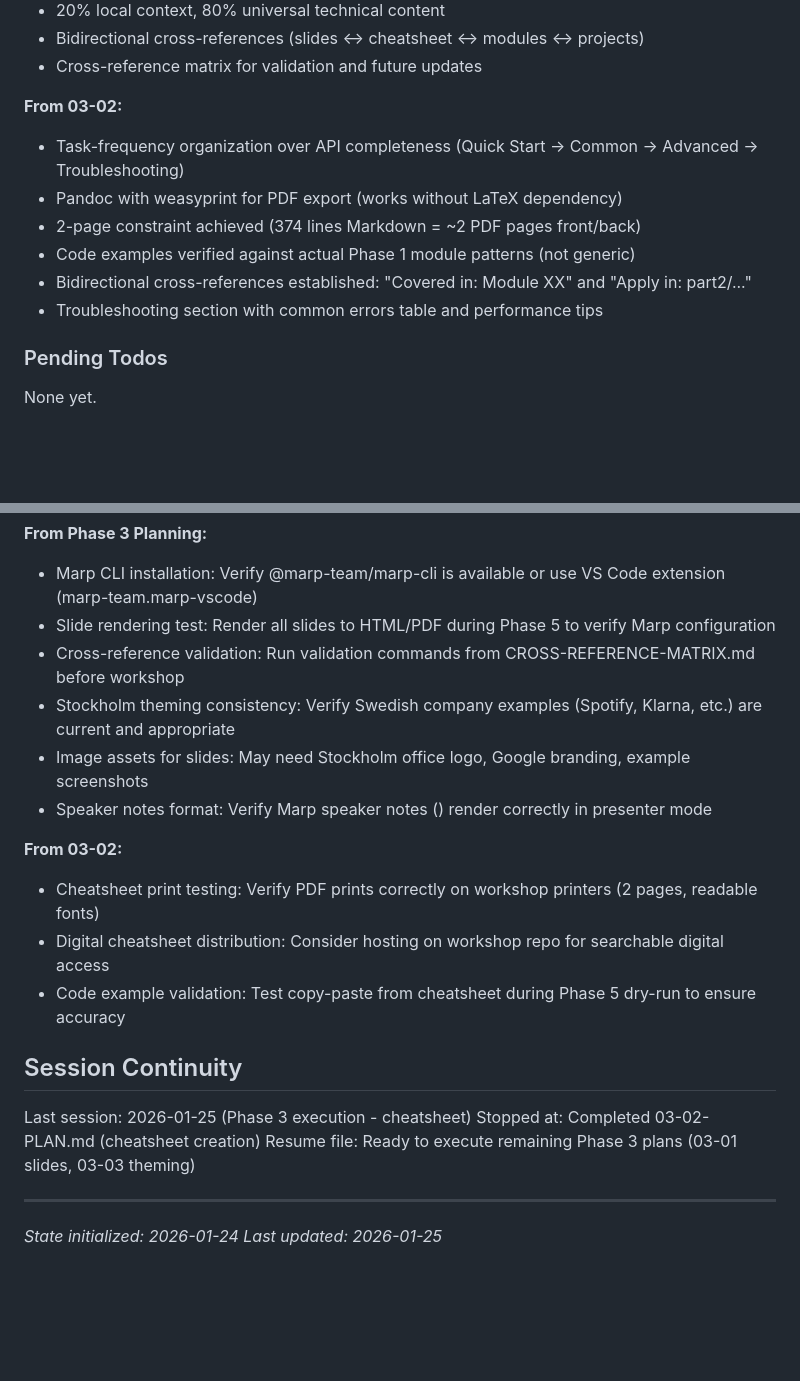
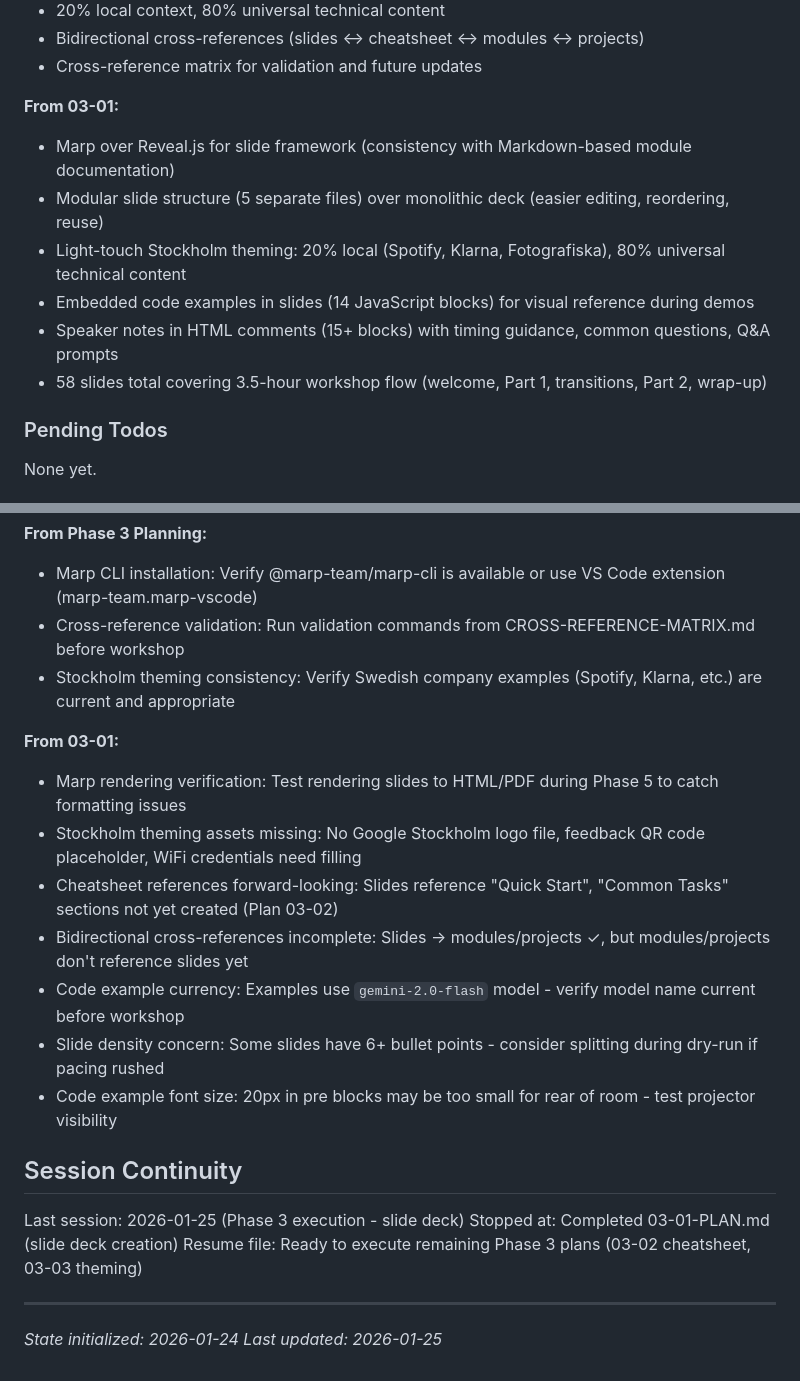
Before and after one commit to AhsanAyaz/catsot, a Markdown page: .planning/STATE.md, 2 parts joined by grey strips. GitHub-like rendering; blank space fills up the shorter version.

Commit message:
docs(03-01): complete slide deck creation plan
Tasks completed: 2/2
- Created modular Marp slide structure with 5 files
- Added speaker notes and code examples

SUMMARY: .planning/phases/03-materials/03-01-SUMMARY.md

```diff
--- a/.planning/STATE.md
+++ b/.planning/STATE.md
@@ -133,13 +133,13 @@ Recent decisions affecting current work:
 - Bidirectional cross-references (slides ↔ cheatsheet ↔ modules ↔ projects)
 - Cross-reference matrix for validation and future updates
 
-**From 03-02:**
-- Task-frequency organization over API completeness (Quick Start → Common → Advanced → Troubleshooting)
-- Pandoc with weasyprint for PDF export (works without LaTeX dependency)
-- 2-page constraint achieved (374 lines Markdown = ~2 PDF pages front/back)
-- Code examples verified against actual Phase 1 module patterns (not generic)
-- Bidirectional cross-references established: "Covered in: Module XX" and "Apply in: part2/..."
-- Troubleshooting section with common errors table and performance tips
+**From 03-01:**
+- Marp over Reveal.js for slide framework (consistency with Markdown-based module documentation)
+- Modular slide structure (5 separate files) over monolithic deck (easier editing, reordering, reuse)
+- Light-touch Stockholm theming: 20% local (Spotify, Klarna, Fotografiska), 80% universal technical content
+- Embedded code examples in slides (14 JavaScript blocks) for visual reference during demos
+- Speaker notes in HTML comments (15+ blocks) with timing guidance, common questions, Q&A prompts
+- 58 slides total covering 3.5-hour workshop flow (welcome, Part 1, transitions, Part 2, wrap-up)
 
 ### Pending Todos
 
@@ -221,22 +221,23 @@ None yet.
 
 **From Phase 3 Planning:**
 - Marp CLI installation: Verify @marp-team/marp-cli is available or use VS Code extension (marp-team.marp-vscode)
-- Slide rendering test: Render all slides to HTML/PDF during Phase 5 to verify Marp configuration
 - Cross-reference validation: Run validation commands from CROSS-REFERENCE-MATRIX.md before workshop
 - Stockholm theming consistency: Verify Swedish company examples (Spotify, Klarna, etc.) are current and appropriate
-- Image assets for slides: May need Stockholm office logo, Google branding, example screenshots
-- Speaker notes format: Verify Marp speaker notes (<!-- ... -->) render correctly in presenter mode
 
-**From 03-02:**
-- Cheatsheet print testing: Verify PDF prints correctly on workshop printers (2 pages, readable fonts)
-- Digital cheatsheet distribution: Consider hosting on workshop repo for searchable digital access
-- Code example validation: Test copy-paste from cheatsheet during Phase 5 dry-run to ensure accuracy
+**From 03-01:**
+- Marp rendering verification: Test rendering slides to HTML/PDF during Phase 5 to catch formatting issues
+- Stockholm theming assets missing: No Google Stockholm logo file, feedback QR code placeholder, WiFi credentials need filling
+- Cheatsheet references forward-looking: Slides reference "Quick Start", "Common Tasks" sections not yet created (Plan 03-02)
+- Bidirectional cross-references incomplete: Slides → modules/projects ✓, but modules/projects don't reference slides yet
+- Code example currency: Examples use `gemini-2.0-flash` model - verify model name current before workshop
+- Slide density concern: Some slides have 6+ bullet points - consider splitting during dry-run if pacing rushed
+- Code example font size: 20px in pre blocks may be too small for rear of room - test projector visibility
 
 ## Session Continuity
 
-Last session: 2026-01-25 (Phase 3 execution - cheatsheet)
-Stopped at: Completed 03-02-PLAN.md (cheatsheet creation)
-Resume file: Ready to execute remaining Phase 3 plans (03-01 slides, 03-03 theming)
+Last session: 2026-01-25 (Phase 3 execution - slide deck)
+Stopped at: Completed 03-01-PLAN.md (slide deck creation)
+Resume file: Ready to execute remaining Phase 3 plans (03-02 cheatsheet, 03-03 theming)
 
 ---
 *State initialized: 2026-01-24*
```
Also changed, not shown: other parts of .planning/STATE.md (+6 -6 lines), 1 other file.
